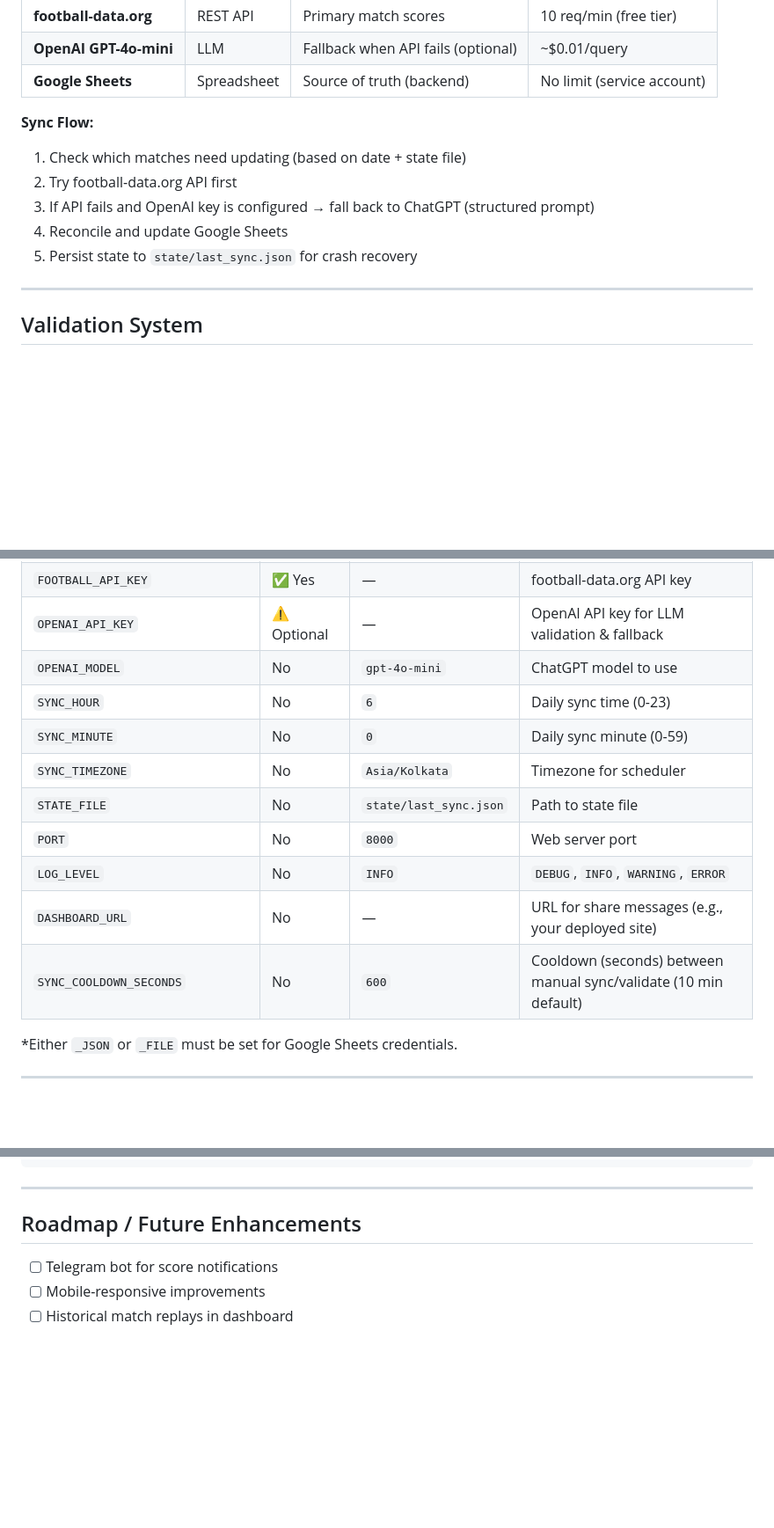
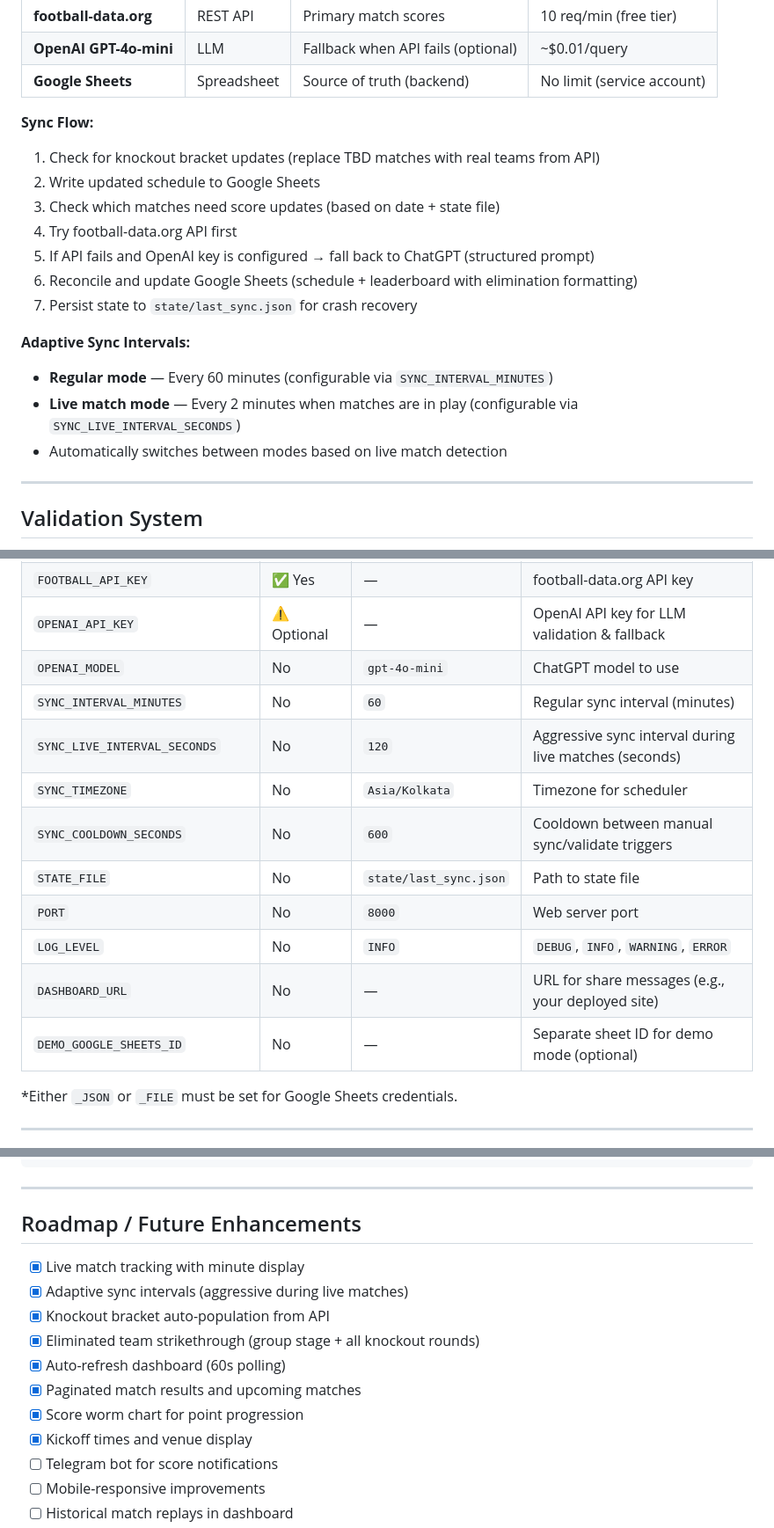
Before and after one commit to atekumalla/ffifa-2026-fantasy-draft, a Markdown page: README.md, 3 parts joined by grey strips. Shown at 88% size. GitHub-like rendering; blank space fills up the shorter version.

```diff
--- a/README.md
+++ b/README.md
@@ -188,11 +198,18 @@ python -m src.main
 | **Google Sheets** | Spreadsheet | Source of truth (backend) | No limit (service account) |
 
 **Sync Flow:**
-1. Check which matches need updating (based on date + state file)
-2. Try football-data.org API first
-3. If API fails and OpenAI key is configured → fall back to ChatGPT (structured prompt)
-4. Reconcile and update Google Sheets
-5. Persist state to `state/last_sync.json` for crash recovery
+1. Check for knockout bracket updates (replace TBD matches with real teams from API)
+2. Write updated schedule to Google Sheets
+3. Check which matches need score updates (based on date + state file)
+4. Try football-data.org API first
+5. If API fails and OpenAI key is configured → fall back to ChatGPT (structured prompt)
+6. Reconcile and update Google Sheets (schedule + leaderboard with elimination formatting)
+7. Persist state to `state/last_sync.json` for crash recovery
+
+**Adaptive Sync Intervals:**
+- **Regular mode** — Every 60 minutes (configurable via `SYNC_INTERVAL_MINUTES`)
+- **Live match mode** — Every 2 minutes when matches are in play (configurable via `SYNC_LIVE_INTERVAL_SECONDS`)
+- Automatically switches between modes based on live match detection
 
 ---
 
@@ -338,14 +380,15 @@ tests/
 | `FOOTBALL_API_KEY` | ✅ Yes | — | football-data.org API key |
 | `OPENAI_API_KEY` | ⚠️ Optional | — | OpenAI API key for LLM validation & fallback |
 | `OPENAI_MODEL` | No | `gpt-4o-mini` | ChatGPT model to use |
-| `SYNC_HOUR` | No | `6` | Daily sync time (0-23) |
-| `SYNC_MINUTE` | No | `0` | Daily sync minute (0-59) |
+| `SYNC_INTERVAL_MINUTES` | No | `60` | Regular sync interval (minutes) |
+| `SYNC_LIVE_INTERVAL_SECONDS` | No | `120` | Aggressive sync interval during live matches (seconds) |
 | `SYNC_TIMEZONE` | No | `Asia/Kolkata` | Timezone for scheduler |
+| `SYNC_COOLDOWN_SECONDS` | No | `600` | Cooldown between manual sync/validate triggers |
 | `STATE_FILE` | No | `state/last_sync.json` | Path to state file |
 | `PORT` | No | `8000` | Web server port |
 | `LOG_LEVEL` | No | `INFO` | `DEBUG`, `INFO`, `WARNING`, `ERROR` |
 | `DASHBOARD_URL` | No | — | URL for share messages (e.g., your deployed site) |
-| `SYNC_COOLDOWN_SECONDS` | No | `600` | Cooldown (seconds) between manual sync/validate (10 min default) |
+| `DEMO_GOOGLE_SHEETS_ID` | No | — | Separate sheet ID for demo mode (optional) |
 
 *Either `_JSON` or `_FILE` must be set for Google Sheets credentials.
 
@@ -403,6 +446,14 @@ lsof -ti:8000 | xargs kill -9  # Kill process on port 8000
 
 ## Roadmap / Future Enhancements
 
+- [x] Live match tracking with minute display
+- [x] Adaptive sync intervals (aggressive during live matches)
+- [x] Knockout bracket auto-population from API
+- [x] Eliminated team strikethrough (group stage + all knockout rounds)
+- [x] Auto-refresh dashboard (60s polling)
+- [x] Paginated match results and upcoming matches
+- [x] Score worm chart for point progression
+- [x] Kickoff times and venue display
 - [ ] Telegram bot for score notifications
 - [ ] Mobile-responsive improvements
 - [ ] Historical match replays in dashboard
```
Also changed, not shown: other parts of README.md (+51 -16 lines).
